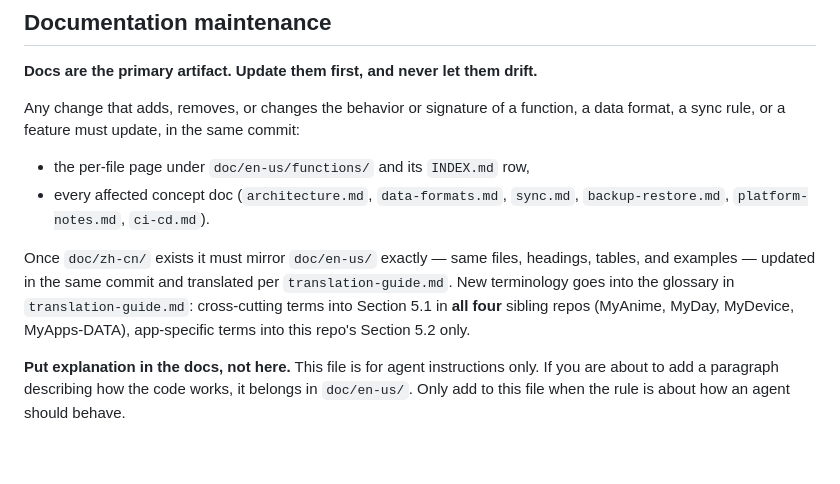
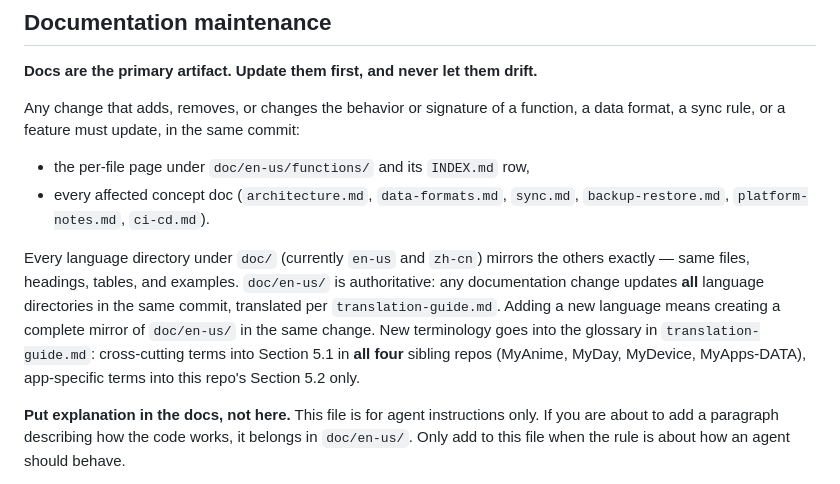
Before and after one commit to YuanZhe-99/MyDevice, a Markdown page: AGENTS.md, the part around the change. Drawn GitHub-style; blank space fills up the shorter version.

Commit message:
docs: require all-language doc parity in AGENTS.md

```diff
--- a/AGENTS.md
+++ b/AGENTS.md
@@ -68,11 +68,13 @@ sync rule, or a feature must update, in the same commit:
 - every affected concept doc (`architecture.md`, `data-formats.md`, `sync.md`,
   `backup-restore.md`, `platform-notes.md`, `ci-cd.md`).
 
-Once `doc/zh-cn/` exists it must mirror `doc/en-us/` exactly — same files, headings, tables, and
-examples — updated in the same commit and translated per `translation-guide.md`. New terminology goes
-into the glossary in `translation-guide.md`: cross-cutting terms into Section 5.1 in **all four**
-sibling repos (MyAnime, MyDay, MyDevice, MyApps-DATA), app-specific terms into this repo's
-Section 5.2 only.
+Every language directory under `doc/` (currently `en-us` and `zh-cn`) mirrors the others exactly —
+same files, headings, tables, and examples. `doc/en-us/` is authoritative: any documentation change
+updates **all** language directories in the same commit, translated per `translation-guide.md`.
+Adding a new language means creating a complete mirror of `doc/en-us/` in the same change. New
+terminology goes into the glossary in `translation-guide.md`: cross-cutting terms into Section 5.1
+in **all four** sibling repos (MyAnime, MyDay, MyDevice, MyApps-DATA), app-specific terms into this
+repo's Section 5.2 only.
 
 **Put explanation in the docs, not here.** This file is for agent instructions only. If you are about
 to add a paragraph describing how the code works, it belongs in `doc/en-us/`. Only add to this file
```
